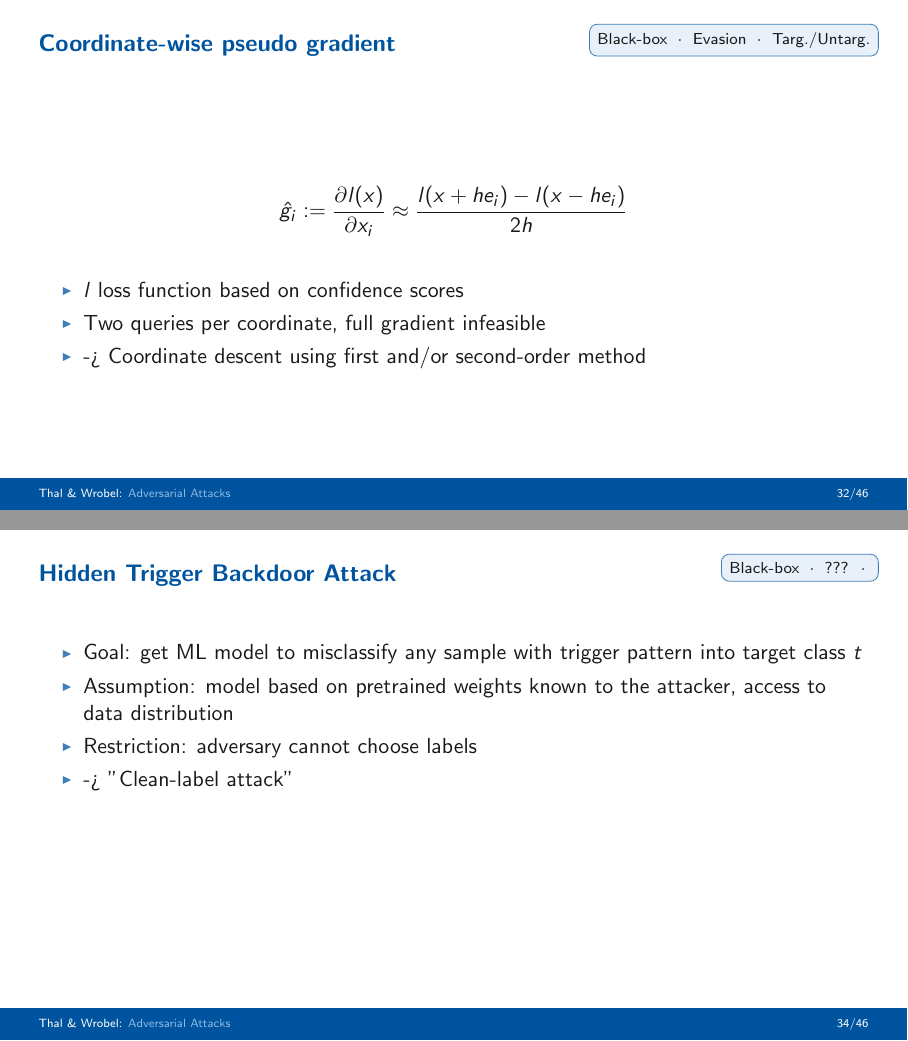
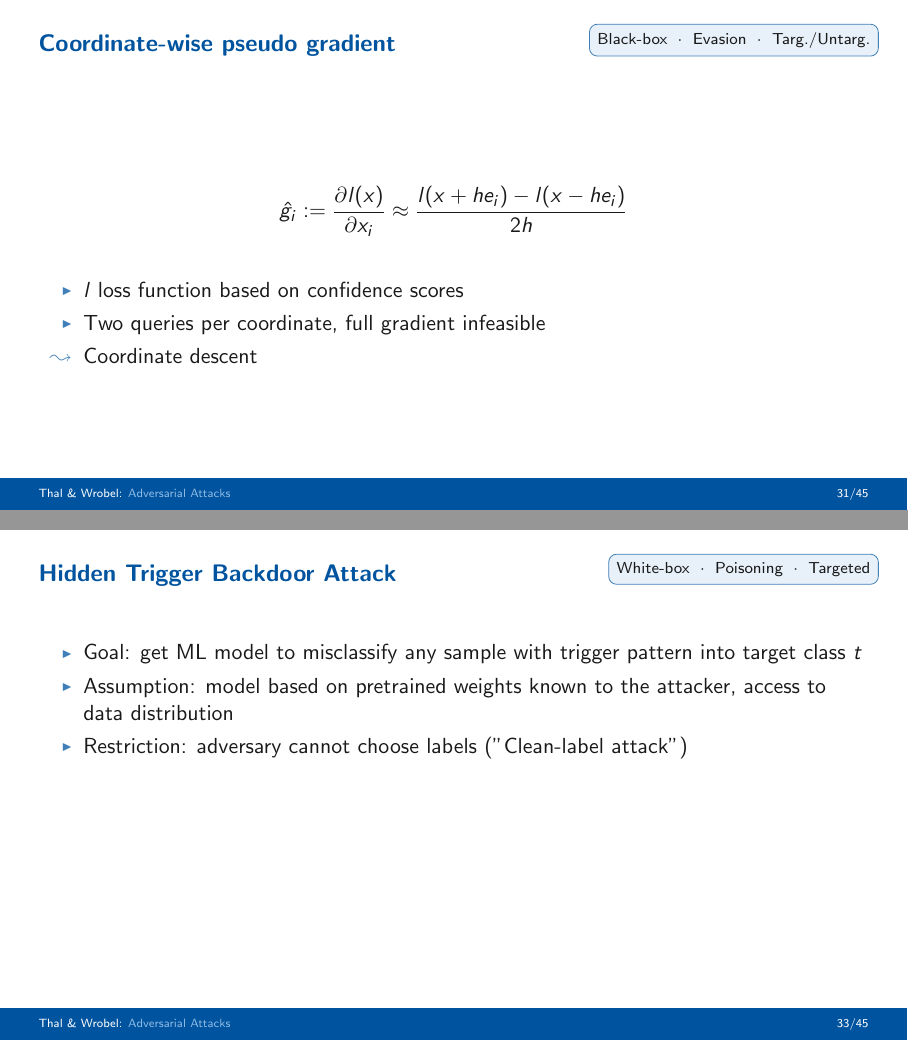
Before and after one commit to bthal/adversarial_seminar_tex, LaTeX slides (AIM-presentation-main/slides.tex): pages 40 and 43 of 75 before the commit and pages 39 and 42 of 75 after it, joined at a grey line. Compiled offline with pdfLaTeX.

Commit message:
taxoboxes

```diff
--- a/AIM-presentation-main/slides.tex
+++ b/AIM-presentation-main/slides.tex
@@ -599,7 +590,7 @@
   \begin{itemize}
     \item \(l\) loss function based on confidence scores
     \item Two queries per coordinate, full gradient infeasible
-    \item -> Coordinate descent using first and/or second-order method
+    \item[$\leadsto$] Coordinate descent% using first and/or second-order method
   \end{itemize}
 \end{frame}
 
@@ -614,13 +605,12 @@
 \begin{frame}
   \frametitle{Hidden Trigger Backdoor Attack}
 
-  \taxobox{Black-box}{???}{}
+  \taxobox{White-box}{Poisoning}{Targeted}
 
   \begin{itemize}
     \item Goal: get ML model to misclassify any sample with trigger pattern into target class \(t\)
     \item Assumption: model based on pretrained weights known to the attacker, access to data distribution
-    \item Restriction: adversary cannot choose labels
-    \item -> "Clean-label attack"
+    \item Restriction: adversary cannot choose labels ("Clean-label attack")
   \end{itemize}
 
 \end{frame}
@@ -641,7 +631,7 @@ Taken from [!!!].
 \begin{frame}
   \frametitle{Hiding the trigger}
 
-  \taxobox{Black-box}{Evasion}{Targ./Untarg.}
+  \taxobox{White-box}{Poisoning}{Targeted}
 
   \begin{itemize}
     \item Sample instances \(s\) \(b\) of target class \(t\)
@@ -664,7 +654,7 @@ Taken from [!!!].
 \begin{frame}
   \frametitle{Narcissus}
 
-  \taxobox{Black-box}{???}{}{???}
+  \taxobox{Black-box}{Poisoning}{Targeted}
 
   \begin{itemize}
     \item Goal: get ML model to misclassify any sample with trigger pattern into target class \(t\)
@@ -679,7 +669,7 @@ Taken from [!!!].
 \begin{frame}
   \frametitle{Narcissus}
 
-  \taxobox{Black-box}{???}{}{???}
+  \taxobox{Black-box}{Poisoning}{Targeted}
 
   \begin{itemize}
     \item Assume oracle \(f_{orc}\), which is the victim's model without poisoning
@@ -693,7 +683,7 @@ Taken from [!!!].
 \begin{frame}
   \frametitle{Narcissus}
 
-  \taxobox{Black-box}{???}{}{???}
+  \taxobox{Black-box}{Poisoning}{Targeted}
 
   \begin{itemize}
     \item Train surrogate \(f_{sur}\) on \(D_{POOD}\), \(D_t\)
```
Also changed, not shown: AIM-presentation-main/slides.tex (31 more changed lines).
